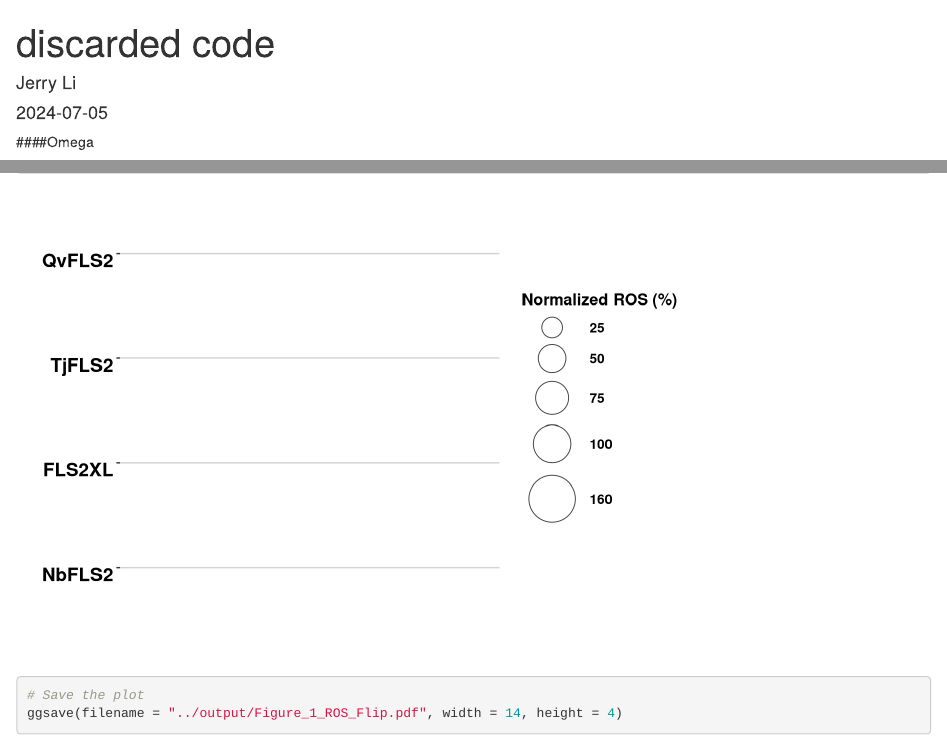
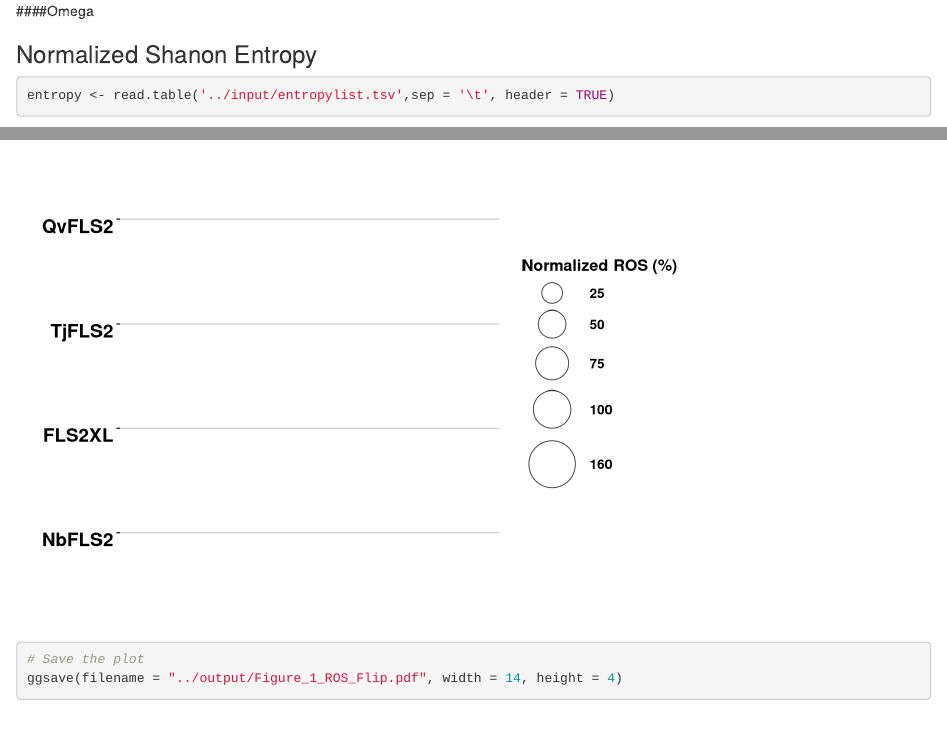
Before and after one commit to jerrytli/FLS2_engineering, an R Markdown document (R_ploting/script/Discarded code.Rmd): the page in a window 1100 px wide, from its top, and a second part further down, joined at a grey line. Rendered offline with R 4.5, knitr and Pandoc, with nearby package versions; code that draws random numbers runs with fixed seeds of ours; some code elsewhere in the file could not run offline; common packages that the code uses without loading them are loaded.

Commit message:
remove junk

```diff
--- a/R_ploting/script/Discarded code.Rmd
+++ b/R_ploting/script/Discarded code.Rmd
@@ -1,10 +1,3 @@
----
-title: "discarded code"
-author: "Jerry Li"
-date: "2024-07-05"
-output: html_document
----
-
 
 
 ####Omega
```
